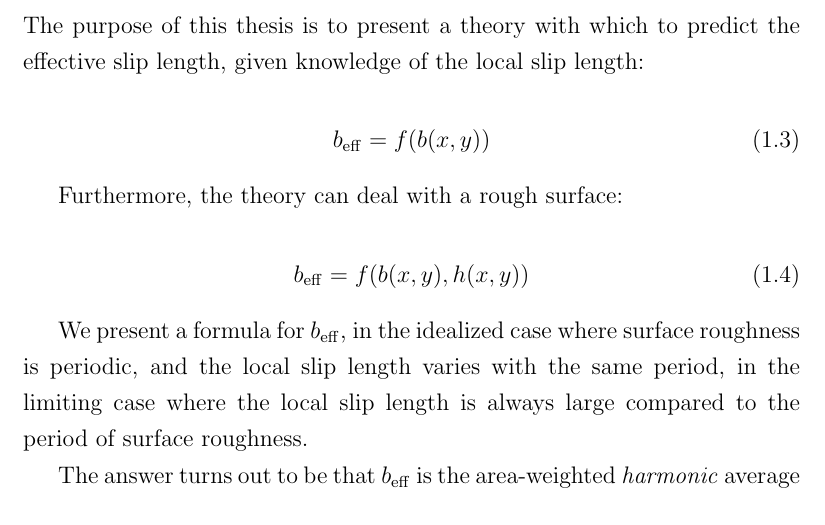
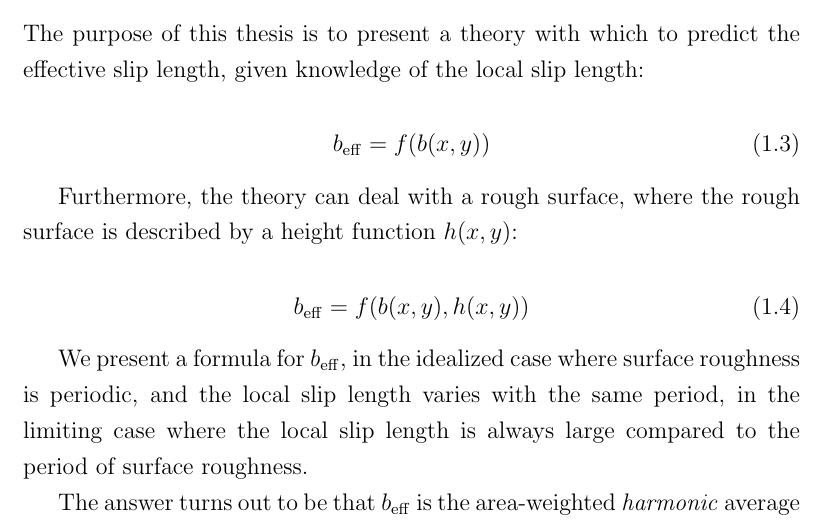
Before and after one commit to natlund/phd_thesis, a LaTeX thesis (Lund_Chap_1_Intro.tex): part of page 10 of 15, cut so that both start at the same text. Compiled offline with pdfLaTeX.

Commit message:
Define h(x,y) at its first appearance.

```diff
--- a/Lund_Chap_1_Intro.tex
+++ b/Lund_Chap_1_Intro.tex
@@ -329,7 +329,7 @@ The purpose of this thesis is to present a theory with which to predict the effe
 b_{\mathrm{eff}} = f(b(x,y))
 \end{equation}
 
-Furthermore, the theory can deal with a rough surface:
+Furthermore, the theory can deal with a rough surface, where the rough surface is described by a height function $h(x,y)$:
 %Second, to extend the theory, taking into account the rough surface.
 
 \begin{equation}
```
Also changed, not shown: Lund_Chap_1_Intro.pdf.
